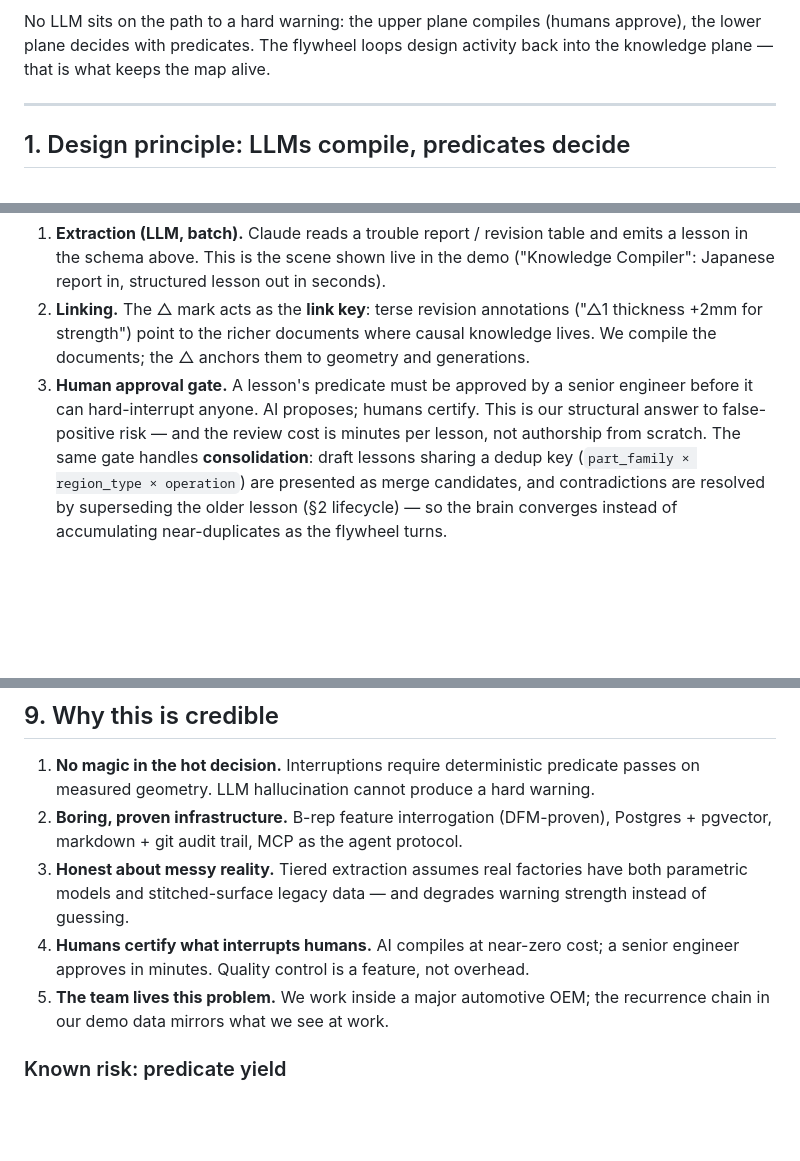
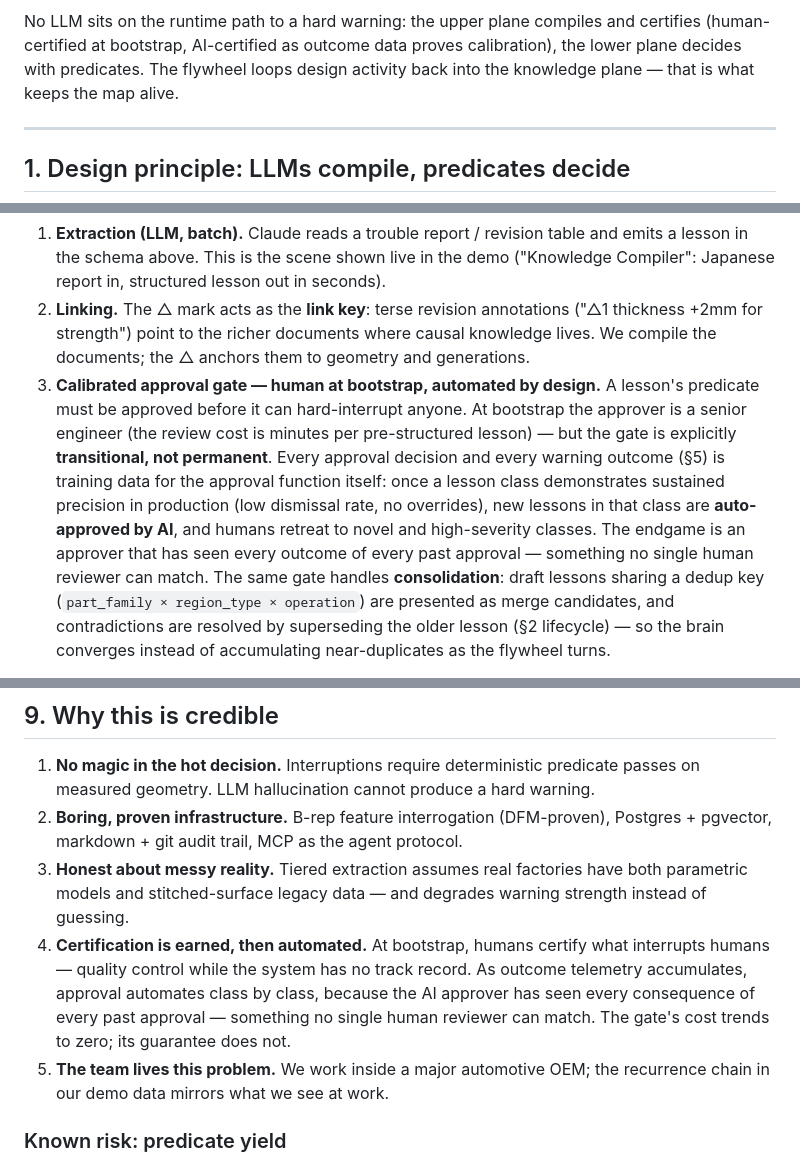
Before and after one commit to c0mpiled-next-roots/T-company-brain, a Markdown page: docs/ARCHITECTURE.md, 3 parts joined by grey strips. Rendered like a GitHub page; blank space fills up the shorter version.

Commit message:
docs: 承認ゲートを「段階的自動化」に再定義(人間はブートストラップ、AIが成果データで承認を引き継ぐ)
Co-Authored-By: Claude Fable 5 <noreply@anthropic.com>

````diff
--- a/docs/ARCHITECTURE.md
+++ b/docs/ARCHITECTURE.md
@@ -60,8 +60,9 @@ flowchart TB
     TEL -.-> LESSON
 ```
 
-No LLM sits on the path to a hard warning: the upper plane compiles (humans
-approve), the lower plane decides with predicates. The flywheel loops design
+No LLM sits on the runtime path to a hard warning: the upper plane compiles and
+certifies (human-certified at bootstrap, AI-certified as outcome data proves
+calibration), the lower plane decides with predicates. The flywheel loops design
 activity back into the knowledge plane — that is what keeps the map alive.
 
 ---
@@ -191,10 +192,17 @@ raw documents ──→ [LLM extraction] ──→ draft lesson ──→ [human
    ("△1 thickness +2mm for strength") point to the richer documents where causal
    knowledge lives. We compile the documents; the △ anchors them to geometry and
    generations.
-3. **Human approval gate.** A lesson's predicate must be approved by a senior
-   engineer before it can hard-interrupt anyone. AI proposes; humans certify. This
-   is our structural answer to false-positive risk — and the review cost is minutes
-   per lesson, not authorship from scratch. The same gate handles **consolidation**:
+3. **Calibrated approval gate — human at bootstrap, automated by design.** A
+   lesson's predicate must be approved before it can hard-interrupt anyone. At
+   bootstrap the approver is a senior engineer (the review cost is minutes per
+   pre-structured lesson) — but the gate is explicitly **transitional, not
+   permanent**. Every approval decision and every warning outcome (§5) is training
+   data for the approval function itself: once a lesson class demonstrates
+   sustained precision in production (low dismissal rate, no overrides), new
+   lessons in that class are **auto-approved by AI**, and humans retreat to novel
+   and high-severity classes. The endgame is an approver that has seen every
+   outcome of every past approval — something no single human reviewer can match.
+   The same gate handles **consolidation**:
    draft lessons sharing a dedup key (`part_family × region_type × operation`) are
    presented as merge candidates, and contradictions are resolved by superseding the
    older lesson (§2 lifecycle) — so the brain converges instead of accumulating
@@ -386,8 +394,11 @@ warning moment, the compiler, and the flywheel all execute end-to-end today.
 3. **Honest about messy reality.** Tiered extraction assumes real factories have
    both parametric models and stitched-surface legacy data — and degrades warning
    strength instead of guessing.
-4. **Humans certify what interrupts humans.** AI compiles at near-zero cost; a
-   senior engineer approves in minutes. Quality control is a feature, not overhead.
+4. **Certification is earned, then automated.** At bootstrap, humans certify what
+   interrupts humans — quality control while the system has no track record. As
+   outcome telemetry accumulates, approval automates class by class, because the AI
+   approver has seen every consequence of every past approval — something no single
+   human reviewer can match. The gate's cost trends to zero; its guarantee does not.
 5. **The team lives this problem.** We work inside a major automotive OEM; the
    recurrence chain in our demo data mirrors what we see at work.
 
````
Also changed, not shown: other parts of docs/ARCHITECTURE.md (+1 -1 lines).
